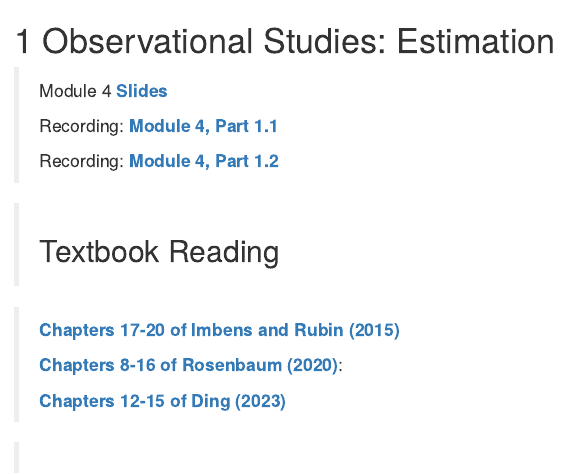
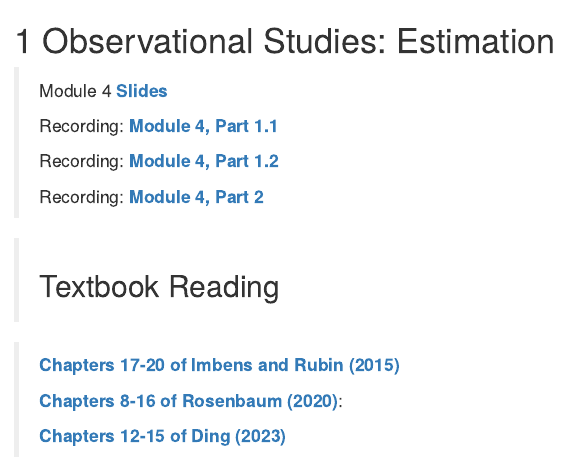
Before and after one commit to fbargaglistoffi/causal_inference_graduate, an R Markdown document (04_observational_estimation.Rmd): the page in a window 1100 px wide, from its top. Rendered offline with R 4.5, knitr and Pandoc, with nearby package versions; drawn as R Markdown's standard HTML page in place of the format the file asks for.

Commit message:
upload recording module 4

```diff
--- a/04_observational_estimation.Rmd
+++ b/04_observational_estimation.Rmd
@@ -5,6 +5,8 @@
 > Recording: [**Module 4, Part 1.1**](https://drive.google.com/file/d/1Sf-KtFw4nxnUae-pmTszwzOB12cUDaqJ/view?usp=sharing)
 >
 > Recording: [**Module 4, Part 1.2**](https://drive.google.com/file/d/1g357al5-9ufGwQPMQFUYUnyS_j3u0XVR/view?usp=sharing)
+>
+> Recording: [**Module 4, Part 2**](https://drive.google.com/file/d/145pAAjI4S_rc-C-6VFu9sYwAWueFJzhz/view?usp=sharing)
 
 >## Textbook Reading
 
```
